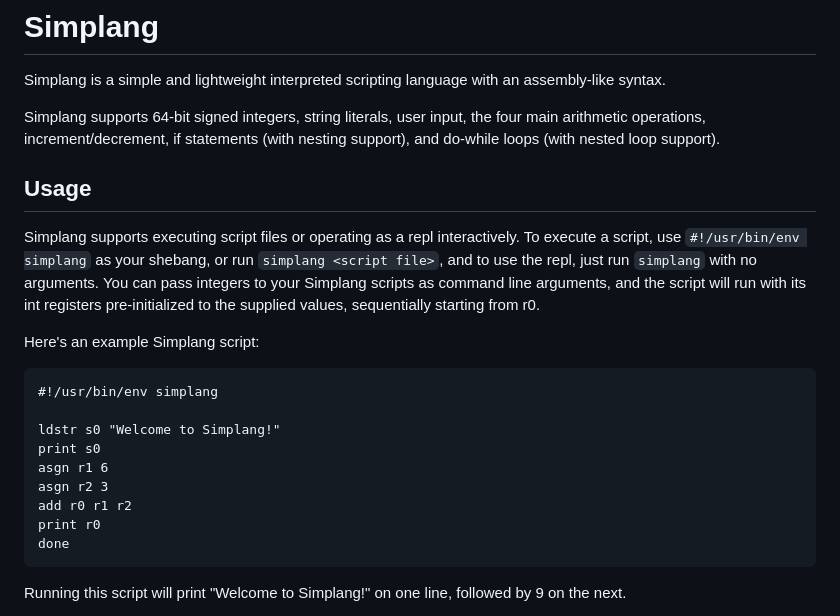
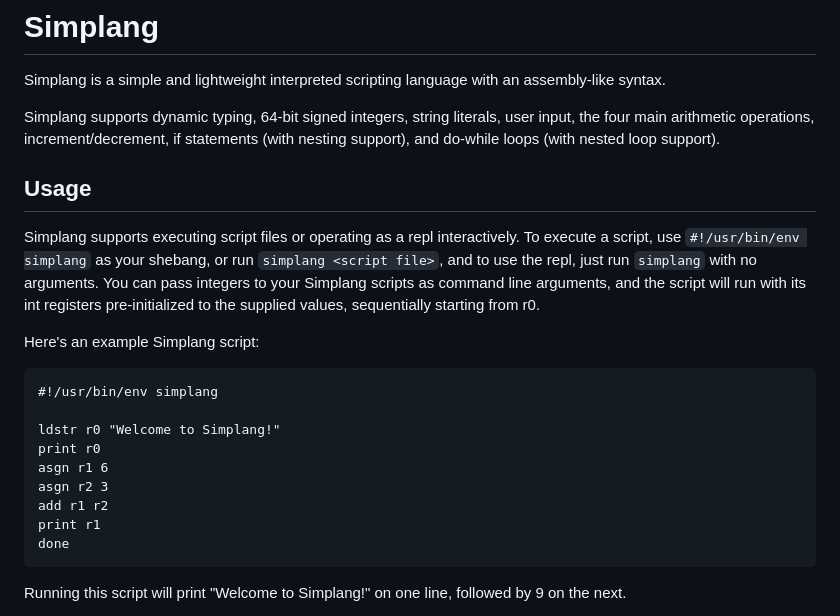
Before and after one commit to calebstein1/simplang, a Markdown page: README.md, the part around the change. GitHub-like rendering.

````diff
--- a/README.md
+++ b/README.md
@@ -2,7 +2,7 @@
 
 Simplang is a simple and lightweight interpreted scripting language with an assembly-like syntax.
 
-Simplang supports 64-bit signed integers, string literals, user input, the four main arithmetic operations, increment/decrement, if statements (with nesting support), and do-while loops (with nested loop support).
+Simplang supports dynamic typing, 64-bit signed integers, string literals, user input, the four main arithmetic operations, increment/decrement, if statements (with nesting support), and do-while loops (with nested loop support).
 
 ## Usage
 
@@ -15,12 +15,12 @@ Here's an example Simplang script:
 ```
 #!/usr/bin/env simplang
 
-ldstr s0 "Welcome to Simplang!"
-print s0
+ldstr r0 "Welcome to Simplang!"
+print r0
 asgn r1 6
 asgn r2 3
-add r0 r1 r2
-print r0
+add r1 r2
+print r1
 done
 ```
 
````
